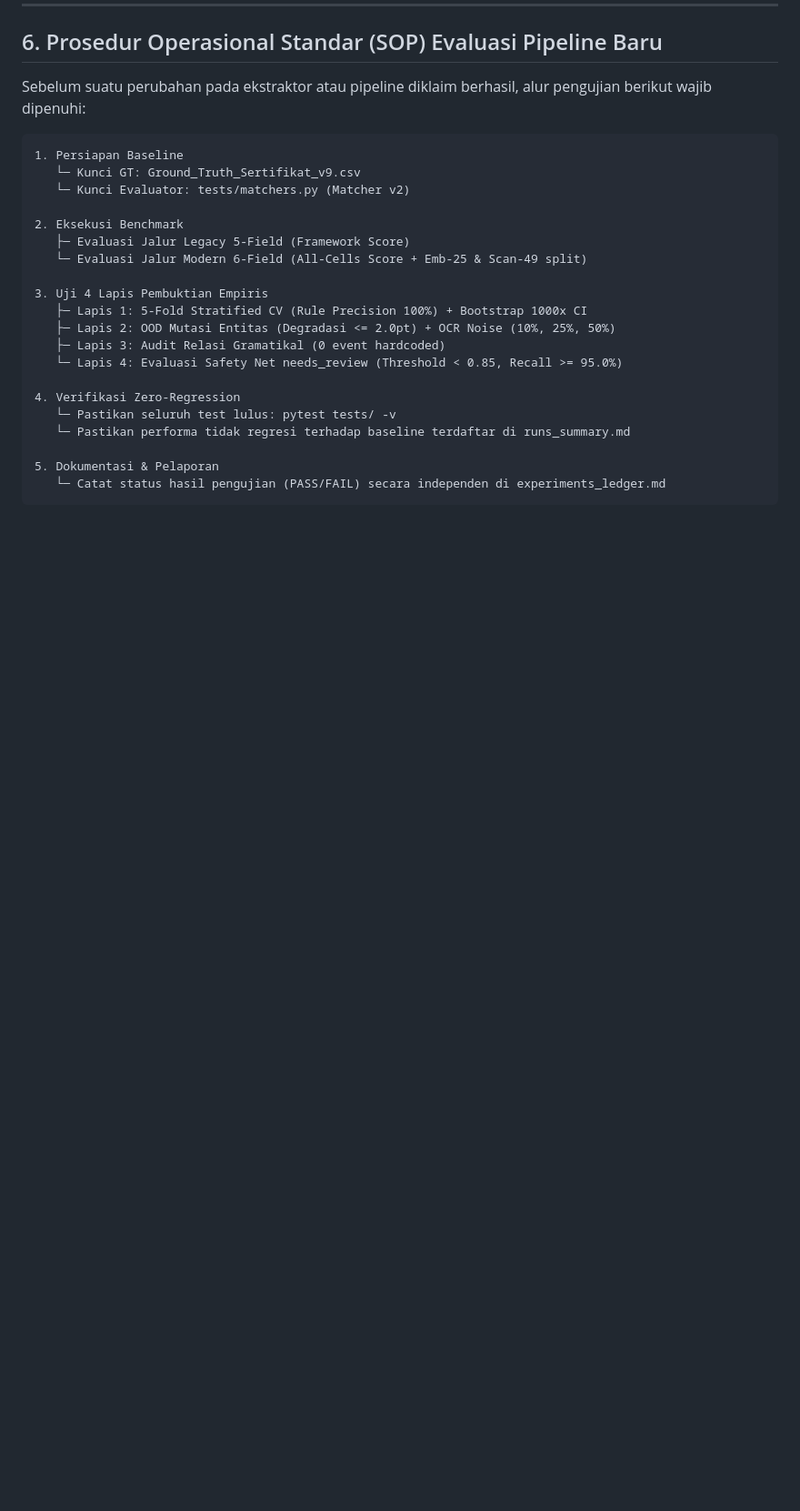
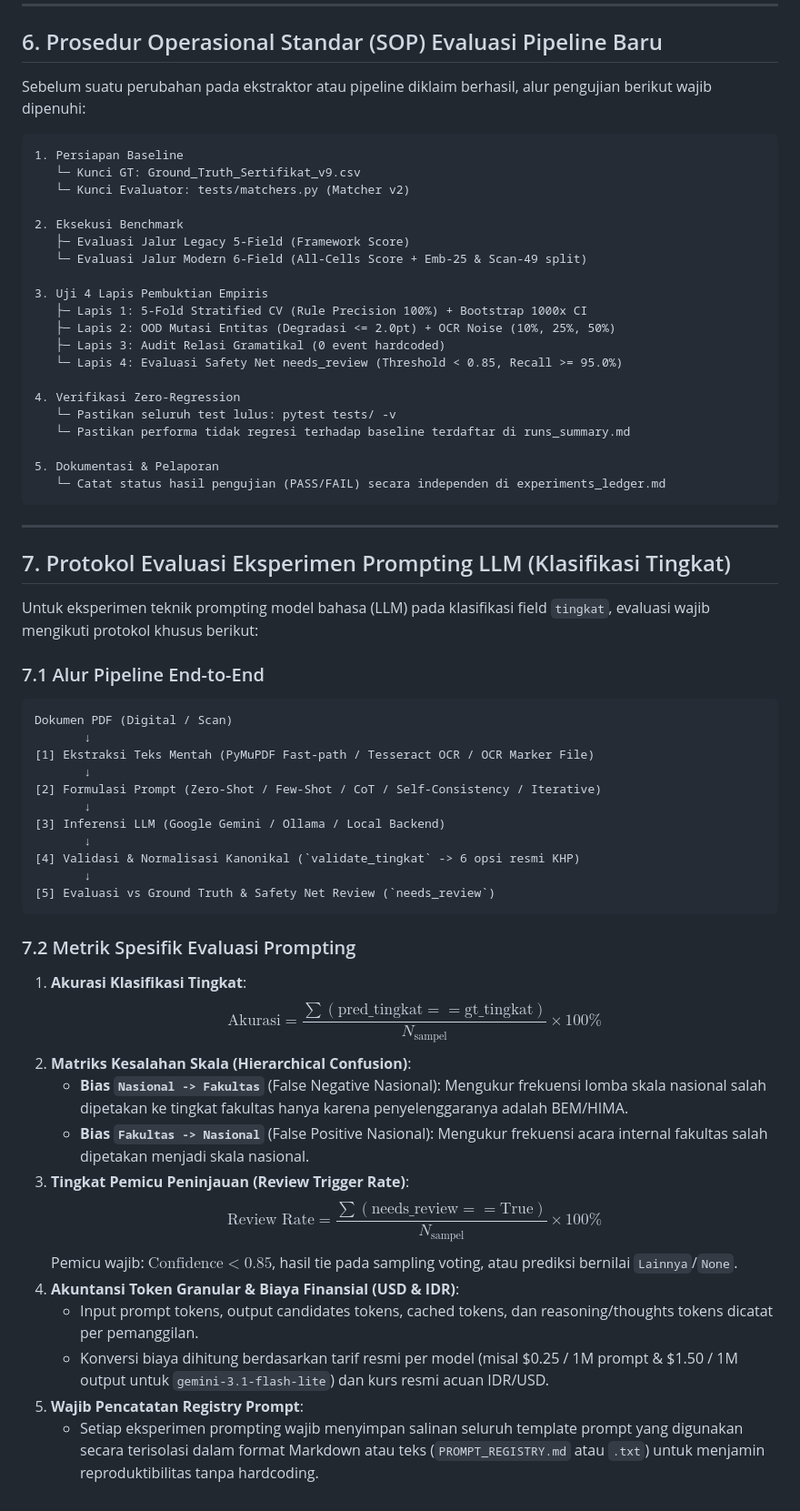
Before and after one commit to Primarizki21/certificate-autofill, a Markdown page: docs/EVALUATION_DESIGN.md, the part around the change. Shown at 91% size. Drawn GitHub-style; blank space fills up the shorter version.

Commit message:
docs: add LLM prompting evaluation protocol and metrics to evaluation design

````diff
--- a/docs/EVALUATION_DESIGN.md
+++ b/docs/EVALUATION_DESIGN.md
@@ -212,3 +212,39 @@ Sebelum suatu perubahan pada ekstraktor atau pipeline diklaim berhasil, alur pen
 5. Dokumentasi & Pelaporan
    └─ Catat status hasil pengujian (PASS/FAIL) secara independen di experiments_ledger.md
 ```
+
+---
+
+## 7. Protokol Evaluasi Eksperimen Prompting LLM (Klasifikasi Tingkat)
+
+Untuk eksperimen teknik prompting model bahasa (LLM) pada klasifikasi field `tingkat`, evaluasi wajib mengikuti protokol khusus berikut:
+
+### 7.1 Alur Pipeline End-to-End
+```
+Dokumen PDF (Digital / Scan)
+       ↓
+[1] Ekstraksi Teks Mentah (PyMuPDF Fast-path / Tesseract OCR / OCR Marker File)
+       ↓
+[2] Formulasi Prompt (Zero-Shot / Few-Shot / CoT / Self-Consistency / Iterative)
+       ↓
+[3] Inferensi LLM (Google Gemini / Ollama / Local Backend)
+       ↓
+[4] Validasi & Normalisasi Kanonikal (`validate_tingkat` -> 6 opsi resmi KHP)
+       ↓
+[5] Evaluasi vs Ground Truth & Safety Net Review (`needs_review`)
+```
+
+### 7.2 Metrik Spesifik Evaluasi Prompting
+1. **Akurasi Klasifikasi Tingkat**:
+   $$\text{Akurasi} = \frac{\sum (\text{pred\_tingkat} == \text{gt\_tingkat})}{N_{\text{sampel}}} \times 100\%$$
+2. **Matriks Kesalahan Skala (Hierarchical Confusion)**:
+   - **Bias `Nasional -> Fakultas`** (False Negative Nasional): Mengukur frekuensi lomba skala nasional salah dipetakan ke tingkat fakultas hanya karena penyelenggaranya adalah BEM/HIMA.
+   - **Bias `Fakultas -> Nasional`** (False Positive Nasional): Mengukur frekuensi acara internal fakultas salah dipetakan menjadi skala nasional.
+3. **Tingkat Pemicu Peninjauan (Review Trigger Rate)**:
+   $$\text{Review Rate} = \frac{\sum (\text{needs\_review} == \text{True})}{N_{\text{sampel}}} \times 100\%$$
+   Pemicu wajib: $\text{Confidence} < 0.85$, hasil tie pada sampling voting, atau prediksi bernilai `Lainnya`/`None`.
+4. **Akuntansi Token Granular & Biaya Finansial (USD & IDR)**:
+   - Input prompt tokens, output candidates tokens, cached tokens, dan reasoning/thoughts tokens dicatat per pemanggilan.
+   - Konversi biaya dihitung berdasarkan tarif resmi per model (misal $0.25 / 1M prompt & $1.50 / 1M output untuk `gemini-3.1-flash-lite`) dan kurs resmi acuan IDR/USD.
+5. **Wajib Pencatatan Registry Prompt**:
+   - Setiap eksperimen prompting wajib menyimpan salinan seluruh template prompt yang digunakan secara terisolasi dalam format Markdown atau teks (`PROMPT_REGISTRY.md` atau `.txt`) untuk menjamin reproduktibilitas tanpa hardcoding.
````
